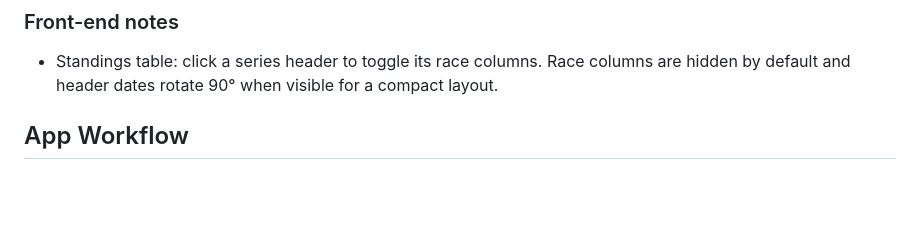
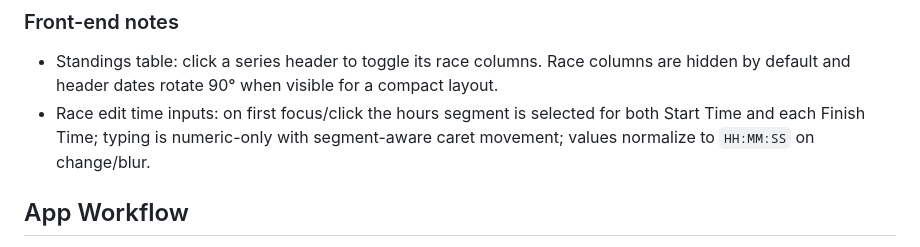
Before and after one commit to mn1del/shrimper, a Markdown page: AGENTS.md, the part around the change. GitHub-like rendering; blank space fills up the shorter version.

Commit message:
Docs: note time-input UX (hours selected on first focus; segment-aware typing; HH:MM:SS normalization) in AGENTS.md

```diff
--- a/AGENTS.md
+++ b/AGENTS.md
@@ -15,6 +15,7 @@ This repository is a Flask + Bootstrap skeleton for tracking sailing league resu
 
 ### Front-end notes
 - Standings table: click a series header to toggle its race columns. Race columns are hidden by default and header dates rotate 90° when visible for a compact layout.
+- Race edit time inputs: on first focus/click the hours segment is selected for both Start Time and each Finish Time; typing is numeric-only with segment-aware caret movement; values normalize to `HH:MM:SS` on change/blur.
 
 ## App Workflow
 - Data lives in PostgreSQL (configured via `DATABASE_URL`) containing seasons/series/races, the fleet, and settings.
```
